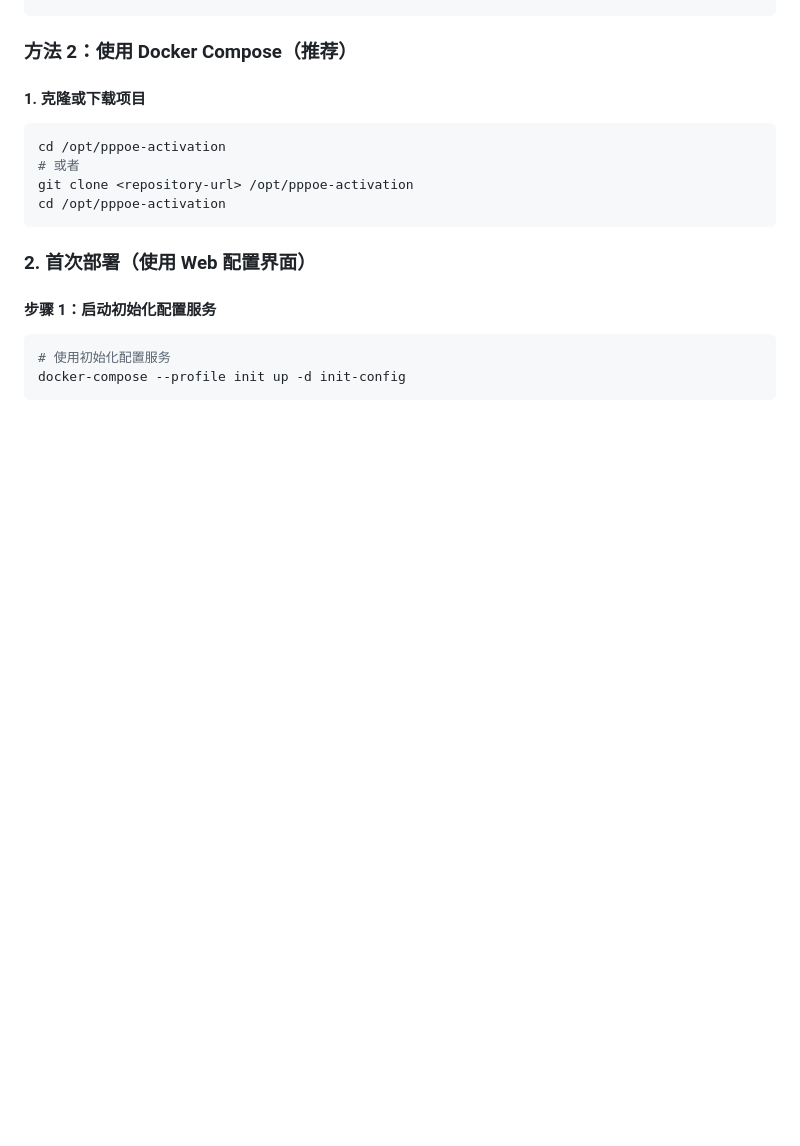
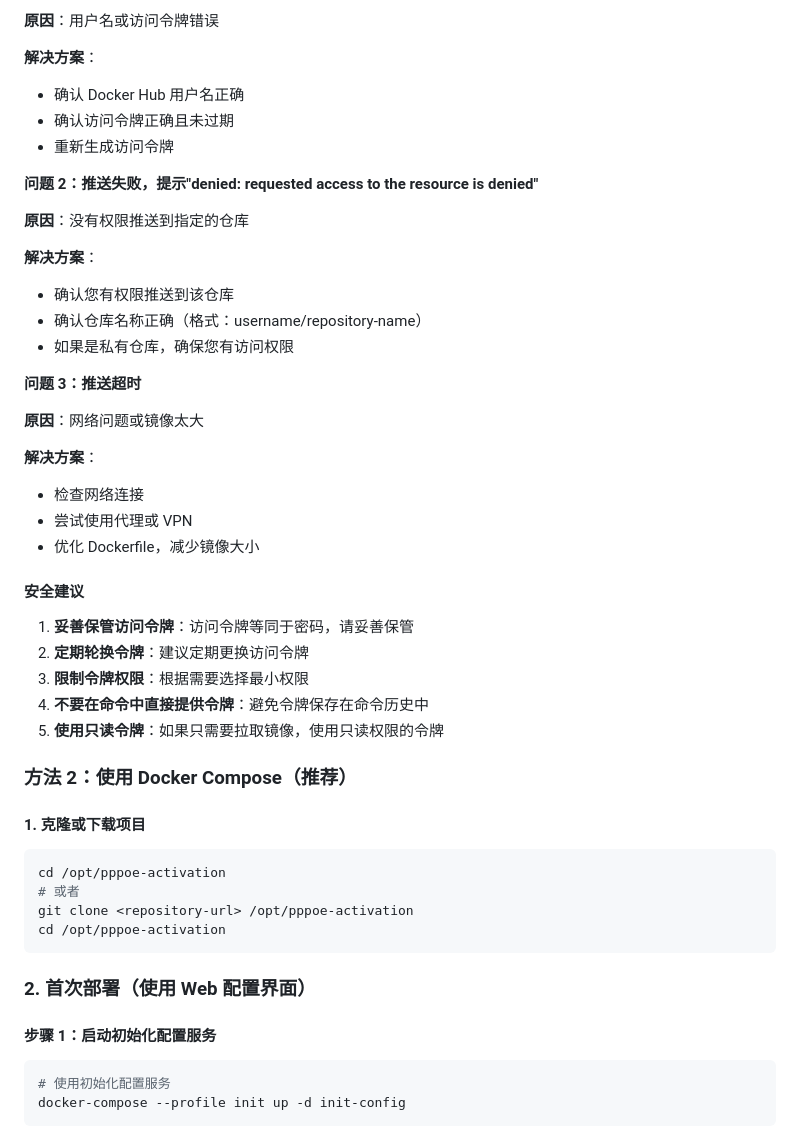
Before and after one commit to hicool-ml/pppoe-activation, a Markdown page: 部署指南.md, the part around one of its changes. GitHub-like rendering; blank space fills up the shorter version.

Commit message:
添加 Docker Hub 认证配置说明，包括如何在 VS Code 环境下配置认证信息

```diff
--- a/部署指南.md
+++ b/部署指南.md
@@ -395,3 +478,35 @@ sudo docker inspect pppoe-activation
+**原因**：用户名或访问令牌错误
+
+**解决方案**：
+- 确认 Docker Hub 用户名正确
+- 确认访问令牌正确且未过期
+- 重新生成访问令牌
+
+**问题 2：推送失败，提示"denied: requested access to the resource is denied"**
+
+**原因**：没有权限推送到指定的仓库
+
+**解决方案**：
+- 确认您有权限推送到该仓库
+- 确认仓库名称正确（格式：username/repository-name）
+- 如果是私有仓库，确保您有访问权限
+
+**问题 3：推送超时**
+
+**原因**：网络问题或镜像太大
+
+**解决方案**：
+- 检查网络连接
+- 尝试使用代理或 VPN
+- 优化 Dockerfile，减少镜像大小
+
+#### 安全建议
+
+1. **妥善保管访问令牌**：访问令牌等同于密码，请妥善保管
+2. **定期轮换令牌**：建议定期更换访问令牌
+3. **限制令牌权限**：根据需要选择最小权限
+4. **不要在命令中直接提供令牌**：避免令牌保存在命令历史中
+5. **使用只读令牌**：如果只需要拉取镜像，使用只读权限的令牌
 
 ### 方法 2：使用 Docker Compose（推荐）
 
```
Also changed, not shown: other parts of 部署指南.md (+83 -0 lines).
